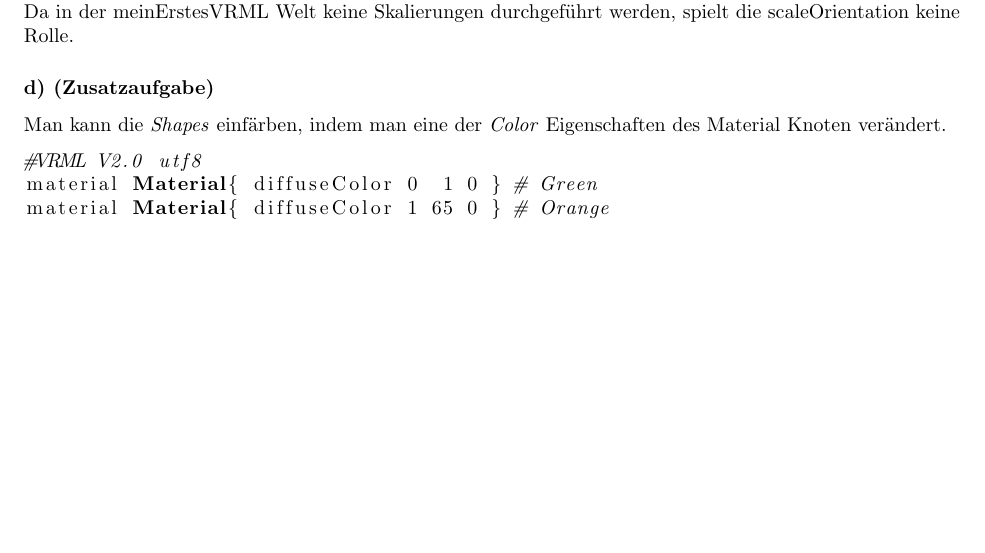
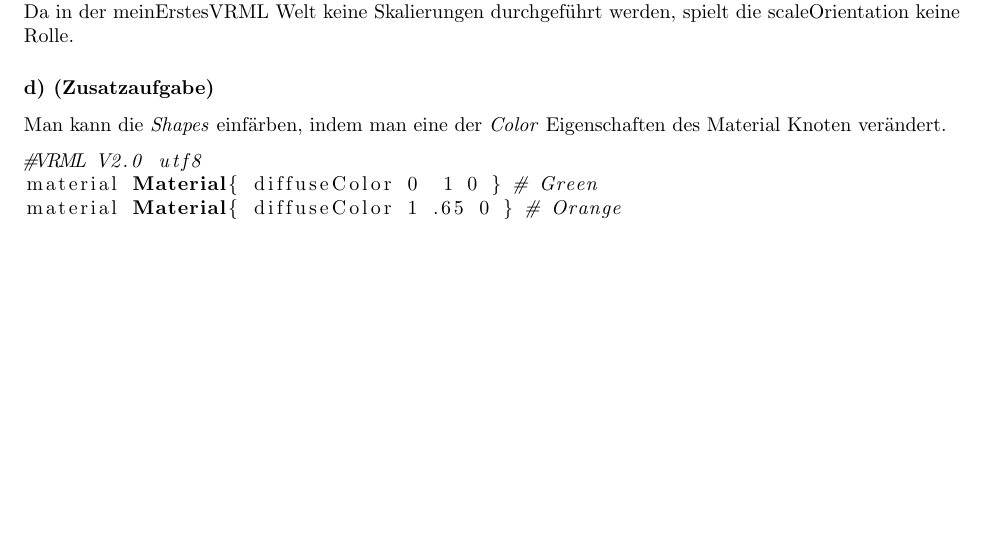
Before and after one commit to cyberme0w/VRMLProjekt, a LaTeX document (Dokumentation/doc.tex): part of page 2 of 8, cut so that both start at the same text. Compiled offline with pdfLaTeX.

Commit message:
final update before zipping and uploading

```diff
--- a/Dokumentation/doc.tex
+++ b/Dokumentation/doc.tex
@@ -73,7 +73,7 @@ Eigenschaften des Material Knoten verändert.
 \begin{lstlisting}[language=VRML]
 #VRML V2.0 utf8
 material Material{ diffuseColor 0  1 0 } # Green
-material Material{ diffuseColor 1 65 0 } # Orange
+material Material{ diffuseColor 1 .65 0 } # Orange
 \end{lstlisting}
 
 
```
Also changed, not shown: Screenshots/tmp.txt (deleted, +0 -1 lines), Screenshots/Overview.png (added), Screenshots/Overview_Day.png (added), Screenshots/TopOfHillView.png (added), Screenshots/TopOfHouseView.png (added), Screenshots/TopView.png (added), 1 other file.
